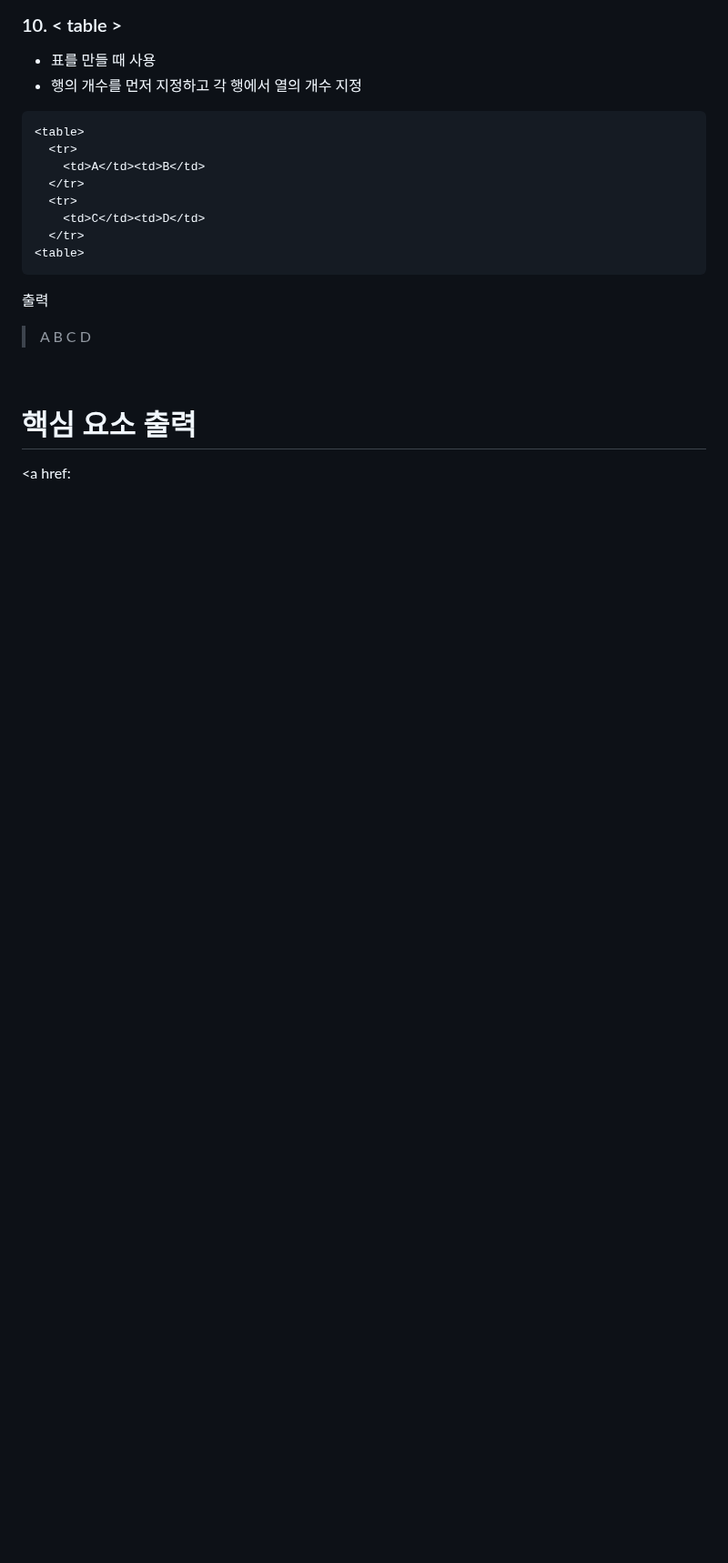
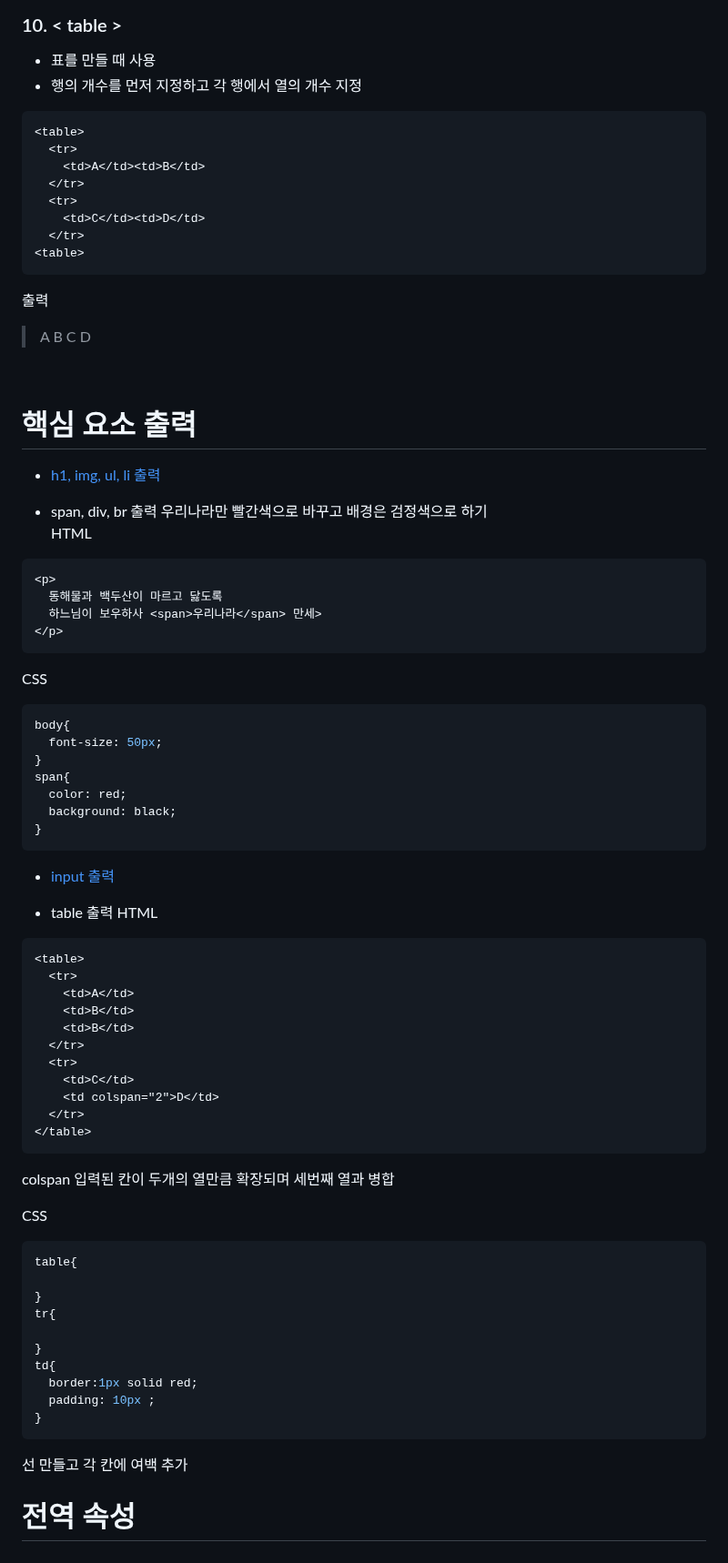
Before and after one commit to gracelee5/Frontend_start, a Markdown page: Chapter5/Chapter5.md, the part around the change. Shown at 91% size. GitHub-like rendering; blank space fills up the shorter version.

````diff
--- a/Chapter5/Chapter5.md
+++ b/Chapter5/Chapter5.md
@@ -147,4 +147,61 @@ checked라는 속성 사용하면 체크가 되어있는 상태로 화면에 출
 <br></br>
 
 # 핵심 요소 출력
-<a href:
+* [h1, img, ul, li 출력](https://github.com/gracelee5/Frontend_start/blob/main/Chapter5/chapter5_1.html)
+
+* span, div, br 출력
+우리나라만 빨간색으로 바꾸고 배경은 검정색으로 하기
+HTML
+```HTML
+<p>
+  동해물과 백두산이 마르고 닳도록
+  하느님이 보우하사 <span>우리나라</span> 만세>
+</p>
+```
+CSS
+```CSS
+body{
+  font-size: 50px;
+}
+span{
+  color: red;
+  background: black;
+}
+```
+
+* [input 출력](https://github.com/gracelee5/Frontend_start/blob/main/Chapter5/chapter5_2.html)
+
+* table 출력
+HTML
+```HTML
+<table>
+  <tr>
+    <td>A</td>
+    <td>B</td>
+    <td>B</td>
+  </tr>
+  <tr>
+    <td>C</td>
+    <td colspan="2">D</td>
+  </tr>
+</table>
+```
+colspan 입력된 칸이 두개의 열만큼 확장되며 세번째 열과 병합
+
+CSS
+```CSS
+table{
+
+}
+tr{
+
+}
+td{
+  border:1px solid red;
+  padding: 10px ;
+}
+```
+선 만들고 각 칸에 여백 추가
+
+
+# 전역 속성
````
